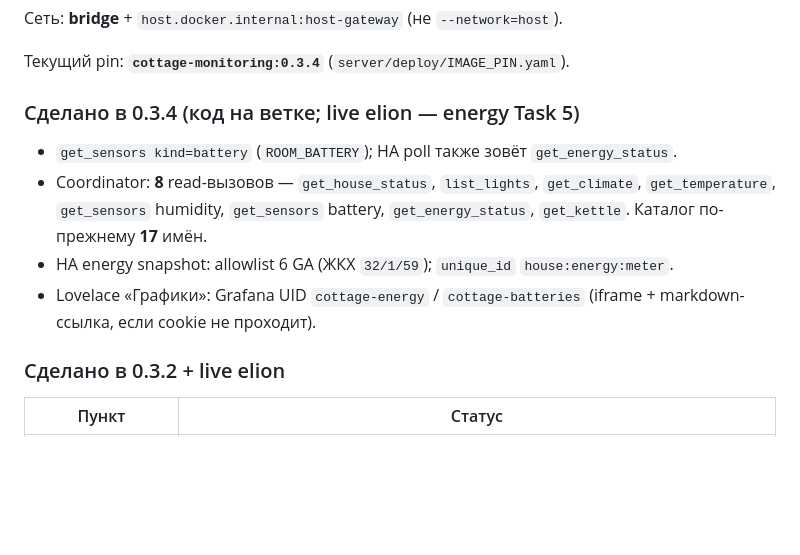
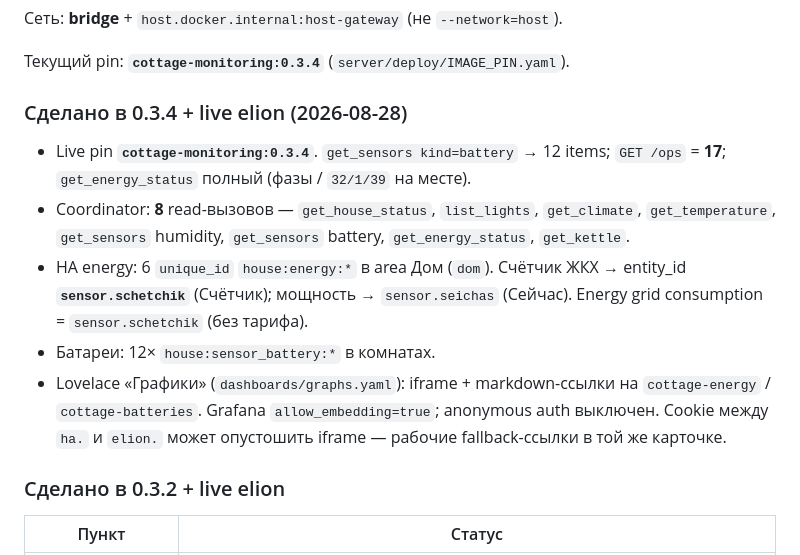
Before and after one commit to AlexeyKorzhebin/CottegeMonitoring, a Markdown page: specs/001-server-mqtt-ingestor/quickstart.md, the part around the change. GitHub-like rendering; blank space fills up the shorter version.

```diff
--- a/specs/001-server-mqtt-ingestor/quickstart.md
+++ b/specs/001-server-mqtt-ingestor/quickstart.md
@@ -203,12 +203,13 @@ ssh elion '/opt/cottage-monitoring/wait_http_health.sh http://127.0.0.1:8321/hea
 
 Текущий pin: **`cottage-monitoring:0.3.4`** (`server/deploy/IMAGE_PIN.yaml`).
 
-### Сделано в 0.3.4 (код на ветке; live elion — energy Task 5)
+### Сделано в 0.3.4 + live elion (2026-08-28)
 
-- `get_sensors kind=battery` (`ROOM_BATTERY`); HA poll также зовёт `get_energy_status`.
-- Coordinator: **8** read-вызовов — `get_house_status`, `list_lights`, `get_climate`, `get_temperature`, `get_sensors` humidity, `get_sensors` battery, `get_energy_status`, `get_kettle`. Каталог по-прежнему **17** имён.
-- HA energy snapshot: allowlist 6 GA (ЖКХ `32/1/59`); `unique_id` `house:energy:meter`.
-- Lovelace «Графики»: Grafana UID `cottage-energy` / `cottage-batteries` (iframe + markdown-ссылка, если cookie не проходит).
+- Live pin **`cottage-monitoring:0.3.4`**. `get_sensors kind=battery` → 12 items; `GET /ops` = **17**; `get_energy_status` полный (фазы / `32/1/39` на месте).
+- Coordinator: **8** read-вызовов — `get_house_status`, `list_lights`, `get_climate`, `get_temperature`, `get_sensors` humidity, `get_sensors` battery, `get_energy_status`, `get_kettle`.
+- HA energy: 6 `unique_id` `house:energy:*` в area Дом (`dom`). Счётчик ЖКХ → entity_id **`sensor.schetchik`** (Счётчик); мощность → `sensor.seichas` (Сейчас). Energy grid consumption = `sensor.schetchik` (без тарифа).
+- Батареи: 12× `house:sensor_battery:*` в комнатах.
+- Lovelace «Графики» (`dashboards/graphs.yaml`): iframe + markdown-ссылки на `cottage-energy` / `cottage-batteries`. Grafana `allow_embedding=true`; anonymous auth выключен. Cookie между `ha.` и `elion.` может опустошить iframe — рабочие fallback-ссылки в той же карточке.
 
 ### Сделано в 0.3.2 + live elion
 
```
Also changed, not shown: specs/001-server-mqtt-ingestor/research.md (+4 -2 lines), 1 other file.
